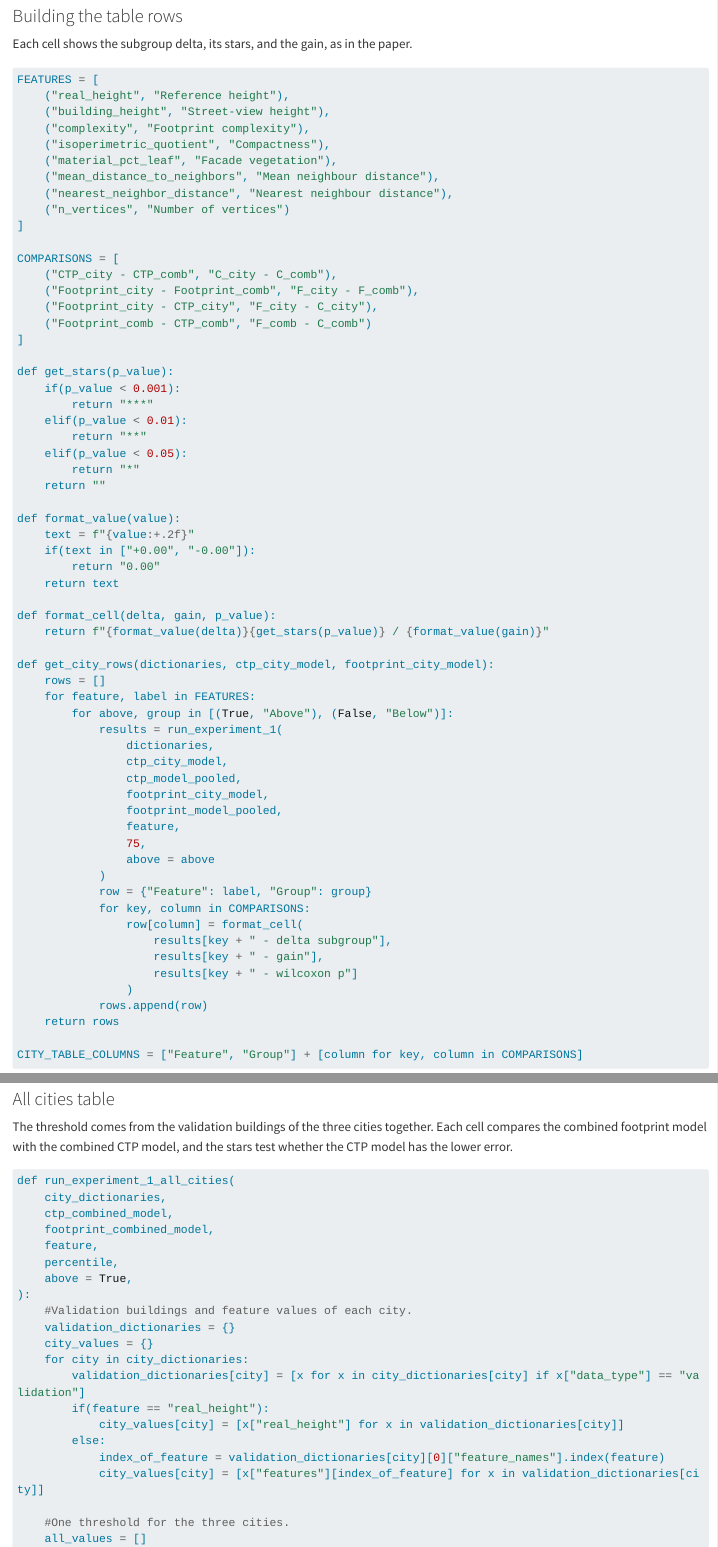
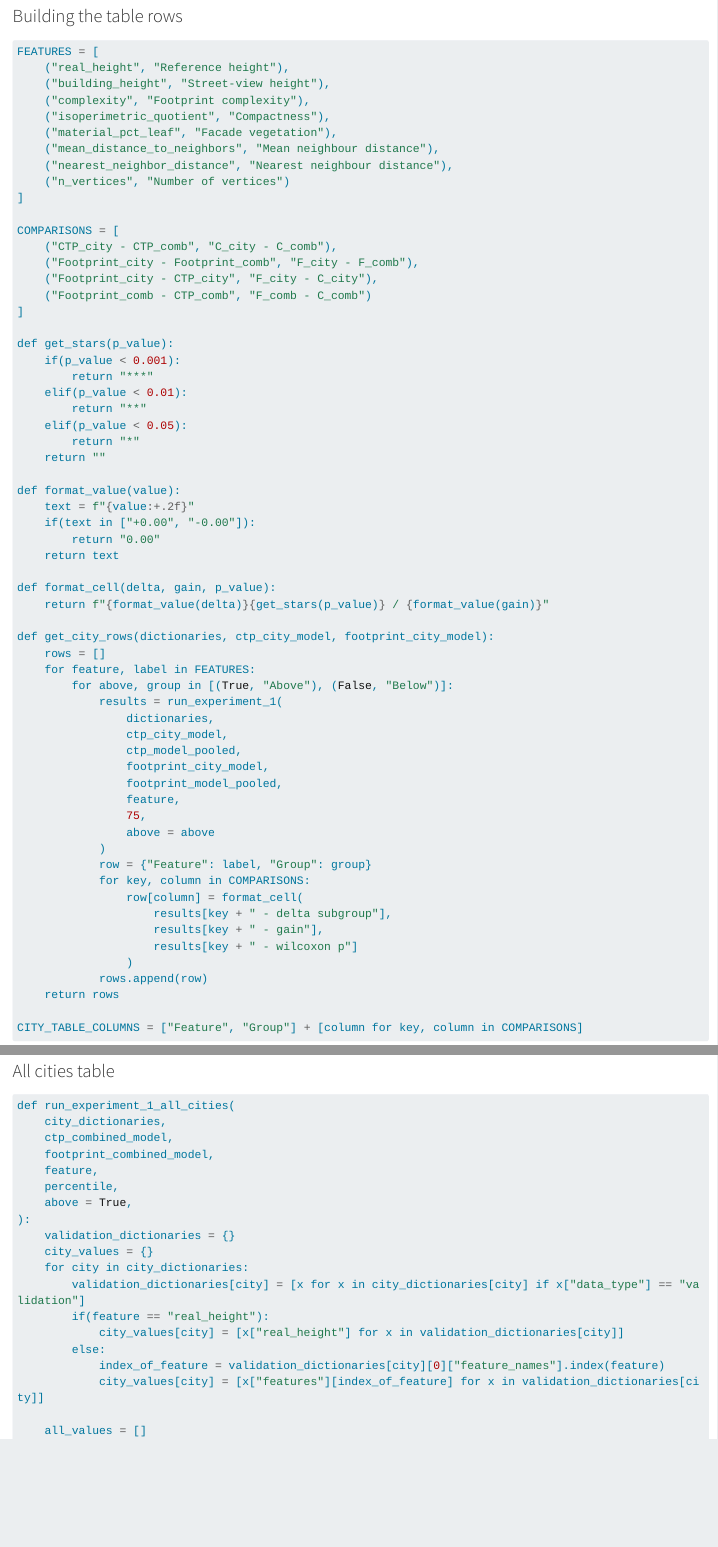
Before and after one commit to scalable-design-participation-lab/imageable-3-cities-experiments-notebooks, a Quarto document (experiment_1.qmd): the page in a window 1100 px wide, from 5190 px down, and a second part further down, joined at a grey line. Rendered offline with R 4.5, knitr and Pandoc in place of Quarto, with nearby package versions; some code elsewhere in the file could not run offline; long lines of code are wrapped.

Commit message:
Removed text from the framework experiment 1 notebook.

````diff
--- a/experiment_1.qmd
+++ b/experiment_1.qmd
@@ -224,7 +224,6 @@ with open(f"{DATA_PATH}/data_sanfrancisco.json") as f:
 ```
 
 ### Building the table rows
-Each cell shows the subgroup delta, its stars, and the gain, as in the paper.
 ```{python}
 FEATURES = [
     ("real_height", "Reference height"),
@@ -317,7 +316,6 @@ dataframe_san_francisco
 ```
 
 ### All cities table
-The threshold comes from the validation buildings of the three cities together. Each cell compares the combined footprint model with the combined CTP model, and the stars test whether the CTP model has the lower error.
 ```{python}
 def run_experiment_1_all_cities(
     city_dictionaries,
@@ -327,7 +325,6 @@ def run_experiment_1_all_cities(
     percentile,
     above = True,
 ):
-    #Validation buildings and feature values of each city.
     validation_dictionaries = {}
     city_values = {}
     for city in city_dictionaries:
@@ -338,7 +335,6 @@ def run_experiment_1_all_cities(
             index_of_feature = validation_dictionaries[city][0]["feature_names"].index(feature)
             city_values[city] = [x["features"][index_of_feature] for x in validation_dictionaries[city]]
 
-    #One threshold for the three cities.
     all_values = []
     for city in city_values:
         all_values.extend(city_values[city])
````
Also changed, not shown: experiment_1.html.
